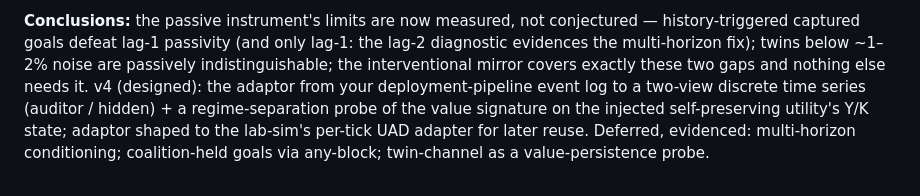
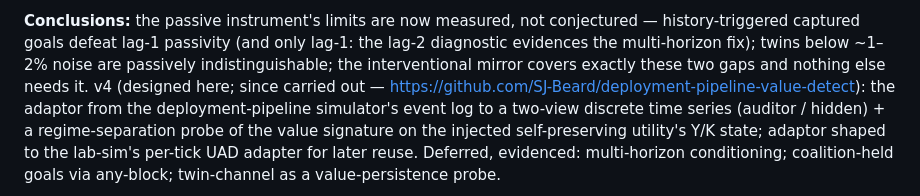
Before and after one commit to SJ-Beard/value-detect, a Markdown page: docs/ELOG_V3.md, the part around the change. Rendered like a GitHub page.

Commit message:
ELOG_V3: third person; v4 noted as carried out
Co-Authored-By: Claude Fable 5 <noreply@anthropic.com>

```diff
--- a/docs/ELOG_V3.md
+++ b/docs/ELOG_V3.md
@@ -45,8 +45,9 @@ pass (omitted from the first aggregation pass, evaluated in the appendix).
 history-triggered captured goals defeat lag-1 passivity (and only lag-1: the lag-2
 diagnostic evidences the multi-horizon fix); twins below ~1–2% noise are passively
 indistinguishable; the interventional mirror covers exactly these two gaps and nothing
-else needs it. v4 (designed): the adaptor from
-your deployment-pipeline event log to a two-view discrete time series (auditor /
+else needs it. v4 (designed here; since carried out —
+https://github.com/SJ-Beard/deployment-pipeline-value-detect): the adaptor from the
+deployment-pipeline simulator's event log to a two-view discrete time series (auditor /
 hidden) + a regime-separation probe of the value signature on the injected
 self-preserving utility's Y/K state; adaptor shaped to the lab-sim's per-tick UAD
 adapter for later reuse. Deferred, evidenced: multi-horizon conditioning;
```
